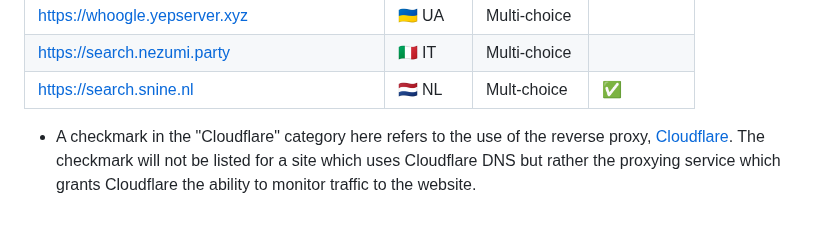
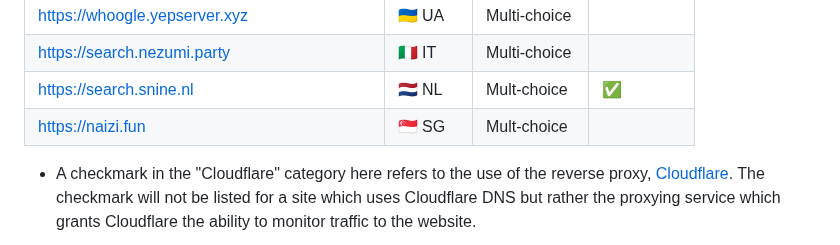
Before and after one commit to benbusby/whoogle-search, a Markdown page: README.md, the part around the change. Rendered like a GitHub page; blank space fills up the shorter version.

Commit message:
add instance

```diff
--- a/README.md
+++ b/README.md
@@ -683,7 +683,7 @@ A lot of the app currently piggybacks on Google's existing support for fetching
 | [https://whoogle.yepserver.xyz](https://whoogle.yepserver.xyz) | 🇺🇦 UA | Multi-choice | |
 | [https://search.nezumi.party](https://search.nezumi.party) | 🇮🇹 IT | Multi-choice | |
 | [https://search.snine.nl](https://search.snine.nl) | 🇳🇱 NL | Mult-choice | ✅ |
-
+| [https://naizi.fun](https://naizi.fun) | 🇸🇬 SG | Mult-choice | |
 
 * A checkmark in the "Cloudflare" category here refers to the use of the reverse proxy, [Cloudflare](https://cloudflare.com). The checkmark will not be listed for a site which uses Cloudflare DNS but rather the proxying service which grants Cloudflare the ability to monitor traffic to the website.
 
```
